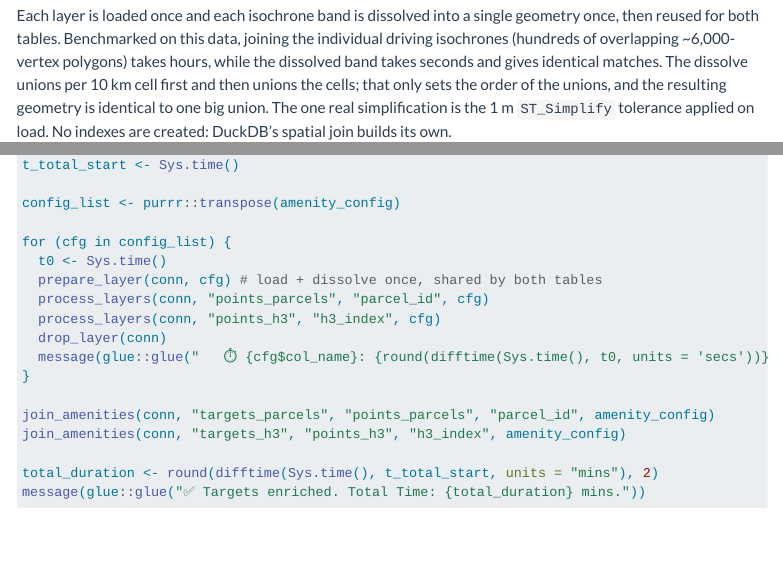
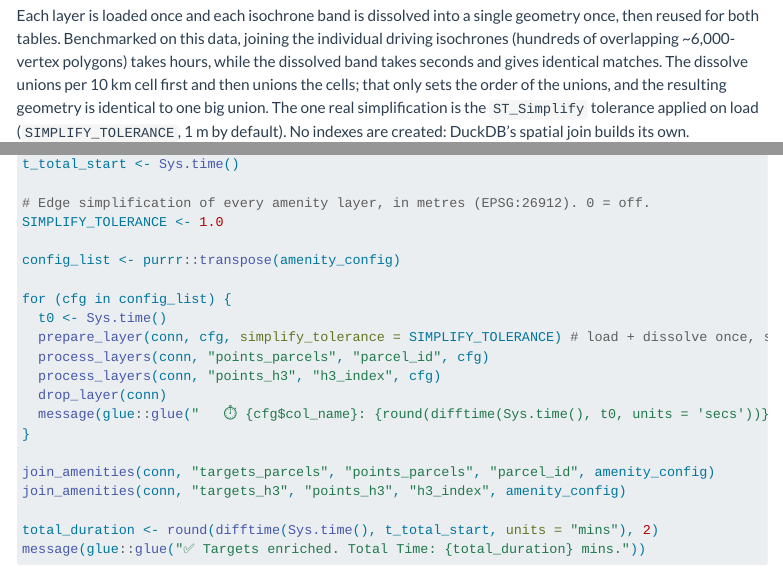
Before and after one commit to WFRCAnalytics/MAP-Housing-ATO-Calculator-Updated, a Quarto document (3-spatial-operations.qmd): the page in a window 1100 px wide, from 13460 px down, and a second part further down, joined at a grey line. Rendered offline with R 4.5, knitr and Pandoc in place of Quarto, with nearby package versions; folded parts are opened; menus at the side of the page are left out.

Commit message:
feat: expose SIMPLIFY_TOLERANCE in the step 3 notebook
Co-Authored-By: Claude Sonnet 5.5 <noreply@anthropic.com>

```diff
--- a/3-spatial-operations.qmd
+++ b/3-spatial-operations.qmd
@@ -716,7 +716,7 @@ then reused for both tables. Benchmarked on this data, joining the individual dr
 (hundreds of overlapping ~6,000-vertex polygons) takes hours, while the dissolved band takes
 seconds and gives identical matches. The dissolve unions per 10 km cell first and then unions
 the cells; that only sets the order of the unions, and the resulting geometry is identical to
-one big union. The one real simplification is the 1 m `ST_Simplify` tolerance applied on load.
+one big union. The one real simplification is the `ST_Simplify` tolerance applied on load (`SIMPLIFY_TOLERANCE`, 1 m by default).
 No indexes are created: DuckDB's spatial join builds its own.
 
 ### Check Inputs
@@ -740,11 +740,14 @@ We run every layer against both point tables, then join all results onto the tar
 message("🚀 Starting Processing on Points...")
 t_total_start <- Sys.time()
 
+# Edge simplification of every amenity layer, in metres (EPSG:26912). 0 = off.
+SIMPLIFY_TOLERANCE <- 1.0
+
 config_list <- purrr::transpose(amenity_config)
 
 for (cfg in config_list) {
   t0 <- Sys.time()
-  prepare_layer(conn, cfg) # load + dissolve once, shared by both tables
+  prepare_layer(conn, cfg, simplify_tolerance = SIMPLIFY_TOLERANCE) # load + dissolve once, shared by both tables
   process_layers(conn, "points_parcels", "parcel_id", cfg)
   process_layers(conn, "points_h3", "h3_index", cfg)
   drop_layer(conn)
```
